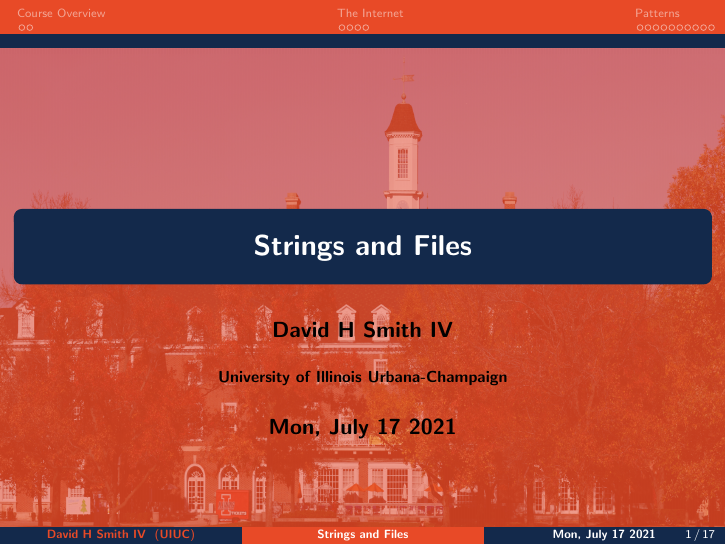
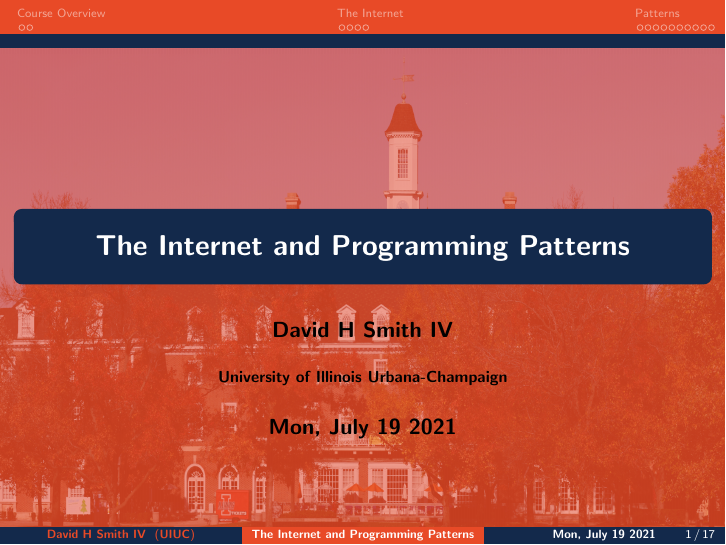
Before and after one commit to CoffeePoweredComputers/cs-105-summer-21, LaTeX slides (assets/slides/lecture-10/main.tex): page 1 of 19. The pictures show the PDF file assets/slides/lecture-10/main.pdf that the author committed with the source.

Commit message:
generic tex update

```diff
--- a/assets/slides/lecture-10/main.tex
+++ b/assets/slides/lecture-10/main.tex
@@ -68,10 +68,10 @@
 \usepackage{graphicx}
 
 %Information to be included in the title page:
-\title{\textbf{Strings and Files}}
+\title{\textbf{The Internet and Programming Patterns}}
 \author{\textbf{David H Smith IV}}
 \institute[\textbf{UIUC}]{\textbf{University of Illinois Urbana-Champaign}}
-\date{\textbf{Mon, July 17 2021}}
+\date{\textbf{Mon, July 19 2021}}
 
 \setbeamertemplate{title page}[default][colsep=-4bp,rounded=true]
 \addtobeamertemplate{title page}{\vspace{3\baselineskip}}{}
```
Also changed, not shown: assets/slides/lecture-10/main.pdf.
